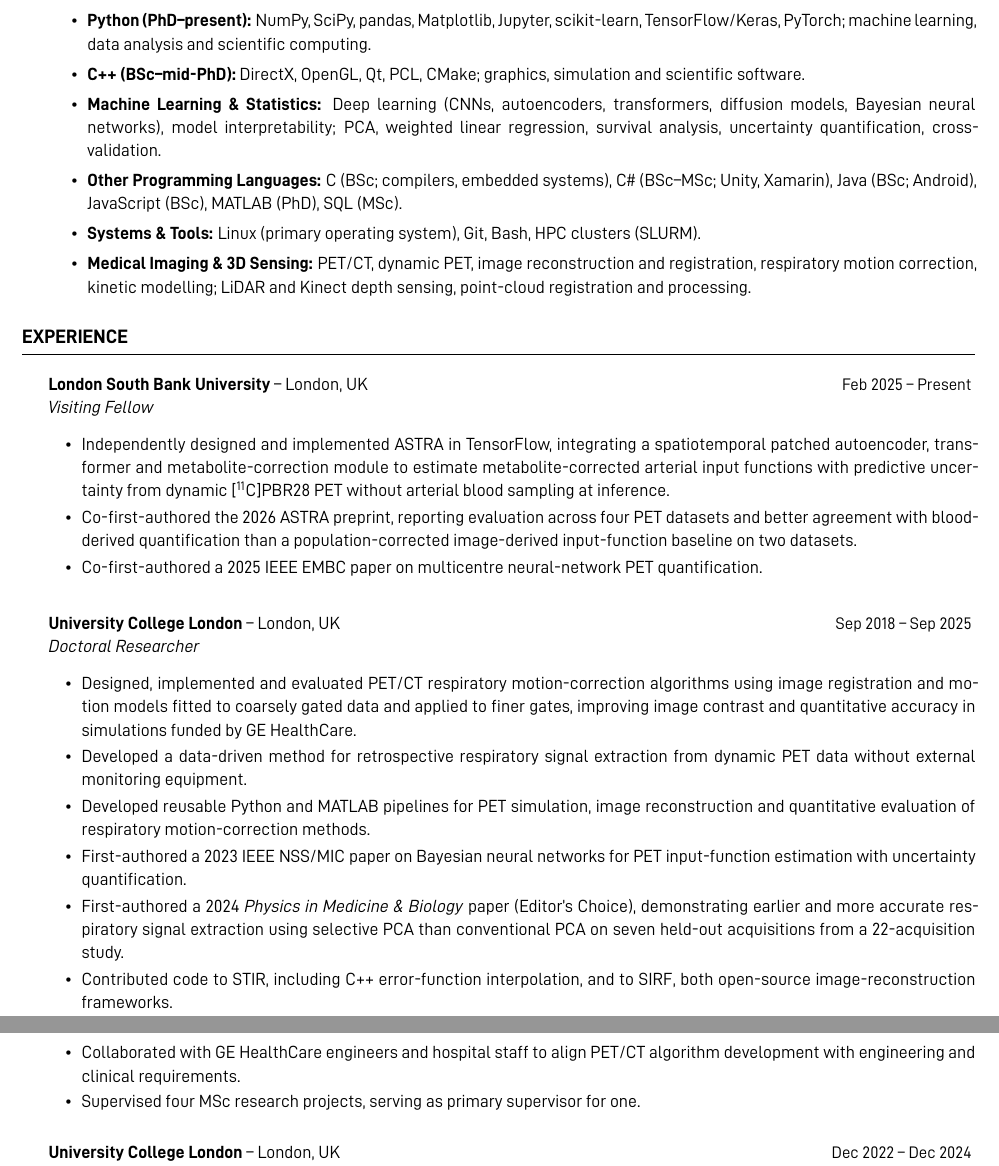
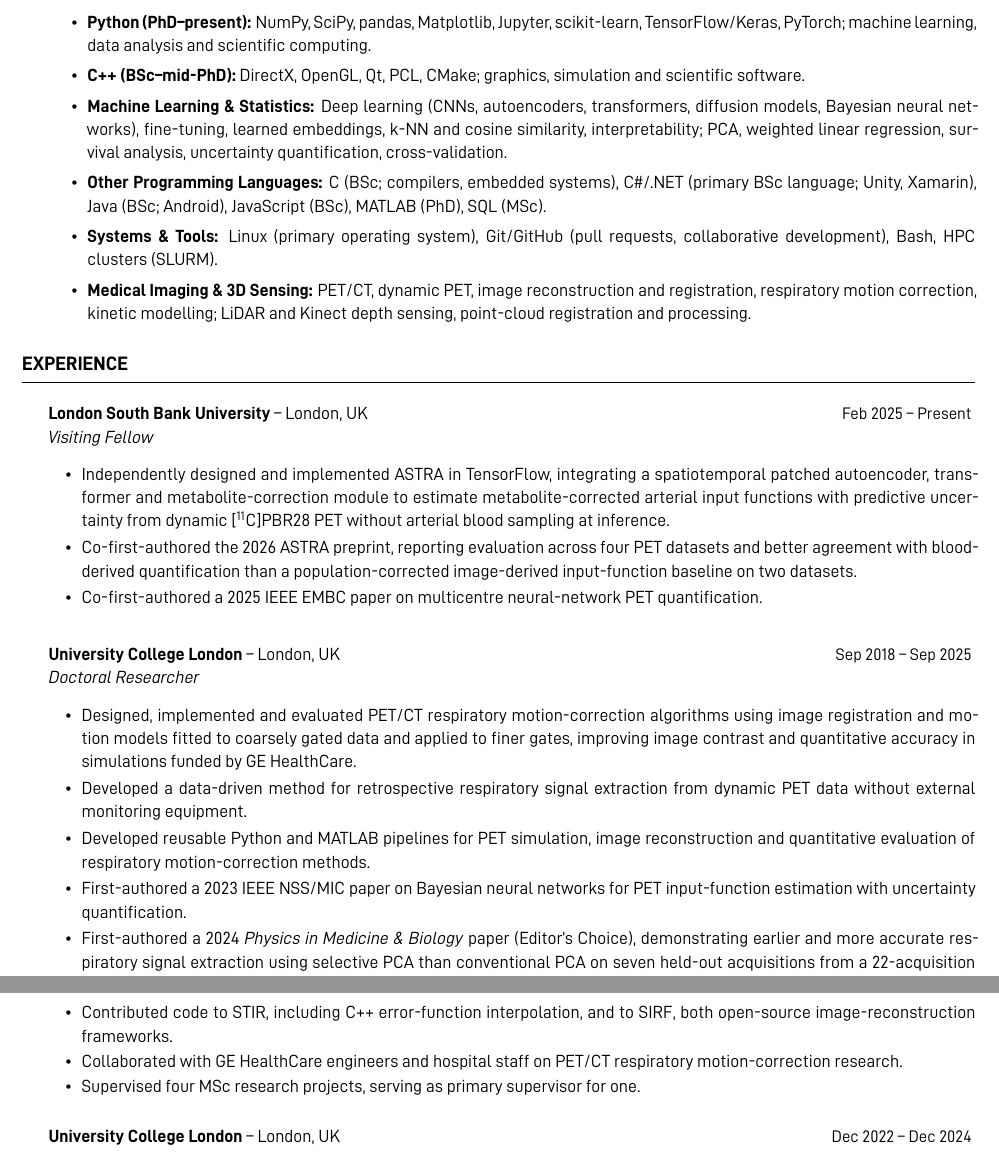
Before and after one commit to ALEXJAZZ008008/CV_short_2, a LaTeX CV (cv.tex): two parts of pages 1 and 2 of 2, joined at a grey line, cut so that both start at the same text. Compiled offline with XeLaTeX.

Commit message:
Updates from Overleaf

```diff
--- a/cv.tex
+++ b/cv.tex
@@ -77,9 +77,9 @@
             \begin{itemize}
                 \item \textbf{Python (PhD--present):} NumPy, SciPy, pandas, Matplotlib, Jupyter, scikit-learn, TensorFlow/Keras, PyTorch; machine learning, data analysis and scientific computing.
                 \item \textbf{C++ (BSc--mid-PhD):} DirectX, OpenGL, Qt, PCL, CMake; graphics, simulation and scientific software.
-                \item \textbf{Machine Learning \& Statistics:} Deep learning (CNNs, autoencoders, transformers, diffusion models, Bayesian neural networks), model interpretability; PCA, weighted linear regression, survival analysis, uncertainty quantification, cross-validation.
-                \item \textbf{Other Programming Languages:} C (BSc; compilers, embedded systems), C\# (BSc--MSc; Unity, Xamarin), Java (BSc; Android), JavaScript (BSc), MATLAB (PhD), SQL (MSc).
-                \item \textbf{Systems \& Tools:} Linux (primary operating system), Git, Bash, HPC clusters (SLURM).
+                \item \textbf{Machine Learning \& Statistics:} Deep learning (CNNs, autoencoders, transformers, diffusion models, Bayesian neural networks), fine-tuning, learned embeddings, k-NN and cosine similarity, interpretability; PCA, weighted linear regression, survival analysis, uncertainty quantification, cross-validation.
+                \item \textbf{Other Programming Languages:} C (BSc; compilers, embedded systems), C\#/.NET (primary BSc language; Unity, Xamarin), Java (BSc; Android), JavaScript (BSc), MATLAB (PhD), SQL (MSc).
+                \item \textbf{Systems \& Tools:} Linux (primary operating system), Git/GitHub (pull requests, collaborative development), Bash, HPC clusters (SLURM).
                 \item \textbf{Medical Imaging \& 3D Sensing:} PET/CT, dynamic PET, image reconstruction and registration, respiratory motion correction, kinetic modelling; LiDAR and Kinect depth sensing, point-cloud registration and processing.
             \end{itemize}
         \end{rSection}
@@ -103,7 +103,7 @@
                     \item First-authored a \href{https://doi.org/10.1109/NSSMICRTSD49126.2023.10338687}{2023 IEEE NSS/MIC paper} on Bayesian neural networks for PET input-function estimation with uncertainty quantification.
                     \item First-authored a \href{https://doi.org/10.1088/1361-6560/ad5ef1}{2024 \textit{Physics in Medicine \& Biology} paper} (Editor's Choice), demonstrating earlier and more accurate respiratory signal extraction using selective PCA than conventional PCA on seven held-out acquisitions from a 22-acquisition study.
                     \item Contributed code to \href{https://github.com/UCL/STIR}{STIR}, including \href{https://github.com/UCL/STIR/blob/a56de48ecb020547ea40ccb992e956757a8c5006/src/include/stir/numerics/FastErf.inl}{C++ error-function interpolation}, and to \href{https://github.com/SyneRBI/SIRF}{SIRF}, both open-source image-reconstruction frameworks.
-                    \item Collaborated with GE HealthCare engineers and hospital staff to align PET/CT algorithm development with engineering and clinical requirements.
+                    \item Collaborated with GE HealthCare engineers and hospital staff on PET/CT respiratory motion-correction research.
                     \item Supervised four MSc research projects, serving as primary supervisor for one.
                 \end{itemize}
             \end{rSubsection}
```
